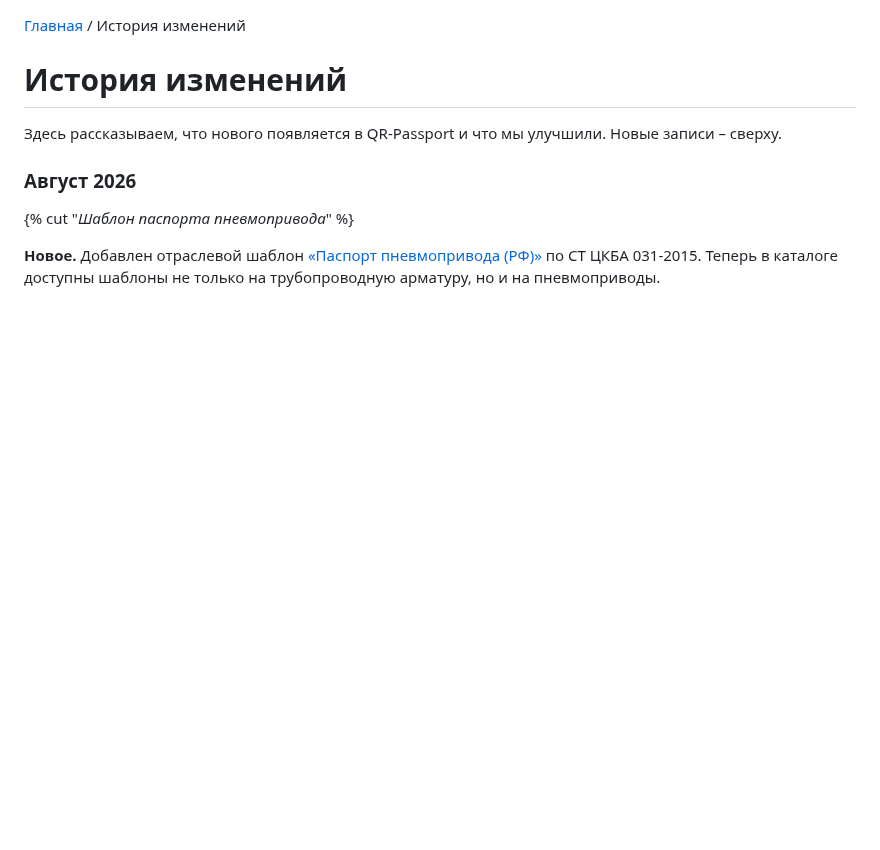
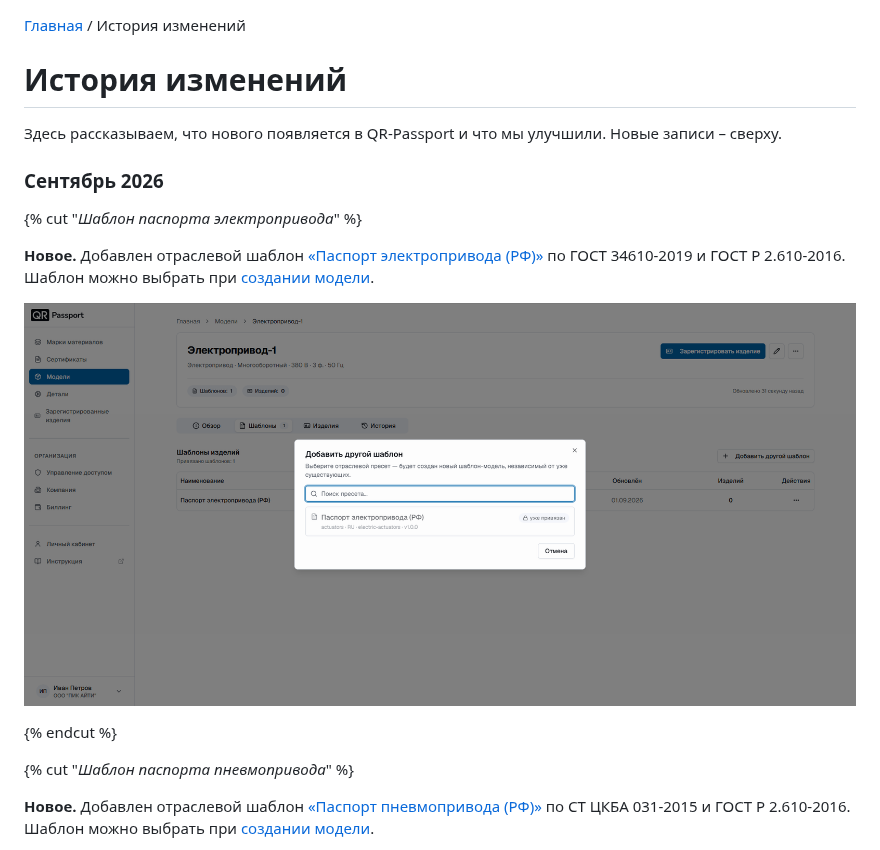
Before and after one commit to InstructionsQR/QR-Passport, a Markdown page: docs/ru/updates.md, the part around one of its changes. GitHub-like rendering; pictures changed too: docs/ru/_images/updates_3.png (added); blank space fills up the shorter version.

```diff
--- a/docs/ru/updates.md
+++ b/docs/ru/updates.md
@@ -6,9 +6,18 @@
 
 Здесь рассказываем, что нового появляется в QR-Passport и что мы улучшили. Новые записи – сверху.
 
-### Август 2026
+### Сентябрь 2026
+
+{% cut "_Шаблон паспорта электропривода_" %}
+
+**Новое.** Добавлен отраслевой шаблон [«Паспорт электропривода (РФ)»](https://docs.qrpassport.tech/ru/equipment/models/templates/electric_drives.html) по ГОСТ 34610-2019 и ГОСТ Р 2.610-2016. Шаблон можно выбрать при [создании модели](equipment/models/create_model.md).
+
+![Шаблон электропривода](./_images/updates_3.png)
+
+{% endcut %}
+
 
 {% cut "_Шаблон паспорта пневмопривода_" %}
 
-**Новое.** Добавлен отраслевой шаблон [«Паспорт пневмопривода (РФ)»](https://docs.qrpassport.tech/ru/equipment/models/templates/pneumatic_drives.html) по СТ ЦКБА 031-2015. Теперь в каталоге доступны шаблоны не только на трубопроводную арматуру, но и на пневмоприводы.
+**Новое.** Добавлен отраслевой шаблон [«Паспорт пневмопривода (РФ)»](https://docs.qrpassport.tech/ru/equipment/models/templates/pneumatic_drives.html) по СТ ЦКБА 031-2015 и ГОСТ Р 2.610-2016. Шаблон можно выбрать при [создании модели](equipment/models/create_model.md).
 
```
Also changed, not shown: other parts of docs/ru/updates.md (+1 -3 lines), docs/ru/FAQ.md (+7 -3 lines), 5 other files.
